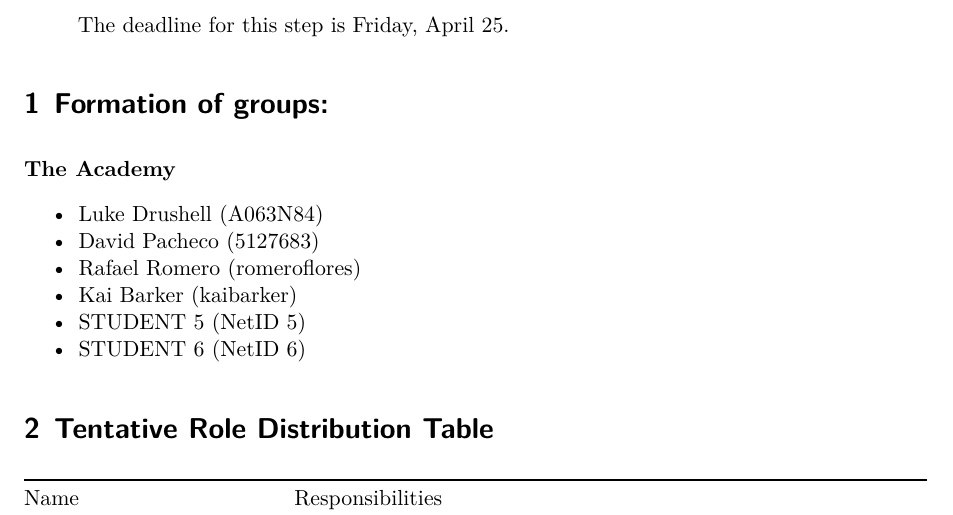
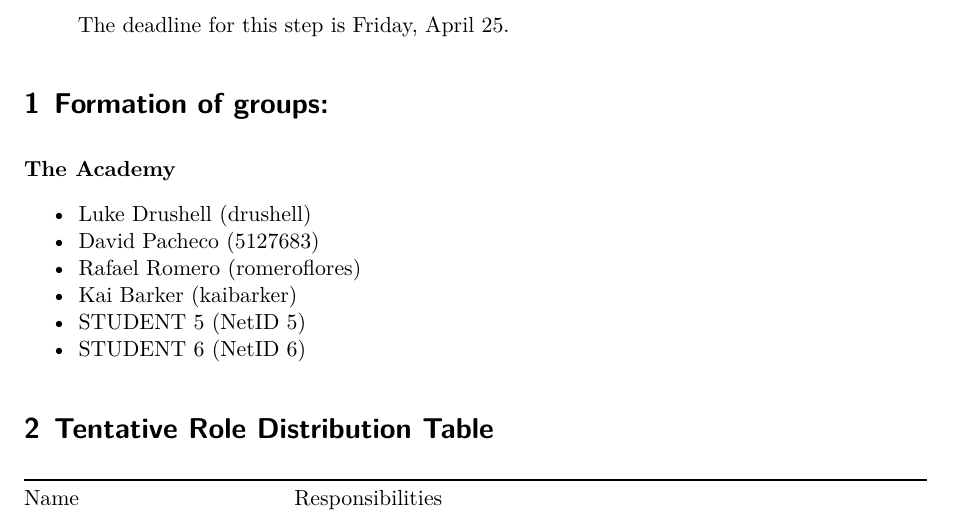
Before and after one commit to kbarker223/PSTAT-100-Project, a Quarto document (Final Project Step 1 Template.qmd): part of page 1 of 2, cut so that both start at the same text. Rendered offline with R 4.5, knitr and Pandoc in place of Quarto, then LaTeX, with nearby package versions.

Commit message:
Update Final Project Step 1 Template.qmd
Updated Luke NetID

```diff
--- a/Final Project Step 1 Template.qmd
+++ b/Final Project Step 1 Template.qmd
@@ -42,7 +42,7 @@ The deadline for this step is Friday, April 25.
 <div style="text-align: center">
 <span style="color: blue;"> **The Academy**</span>
 </div>
-- Luke Drushell    (A063N84)
+- Luke Drushell    (drushell)
 - David Pacheco    (5127683)
 - Rafael Romero    (romeroflores)
 - Kai Barker       (kaibarker)
```
